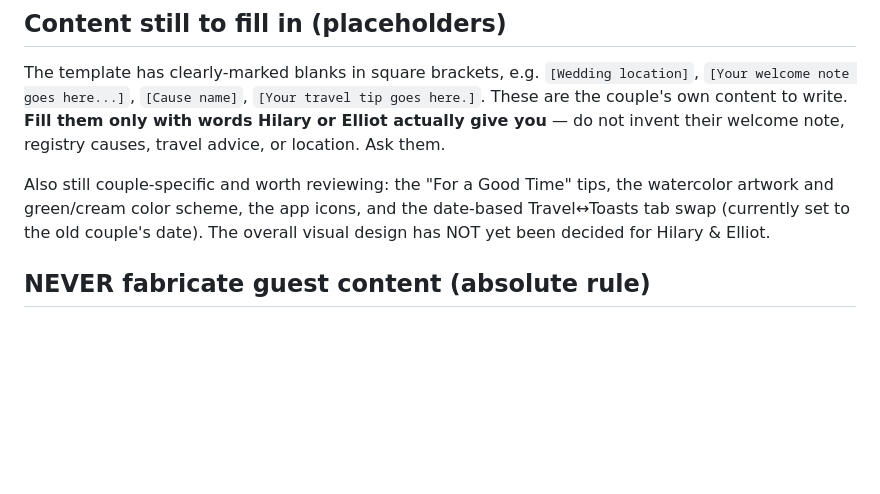
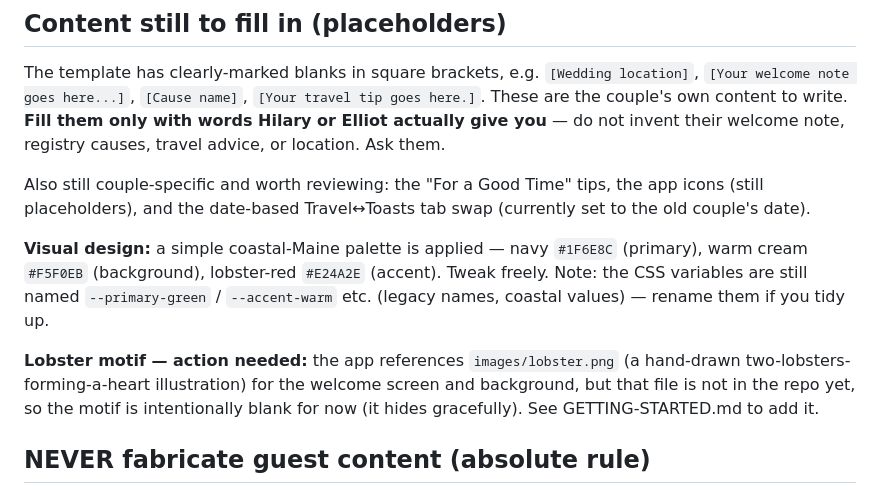
Before and after one commit to elliottengelmann/elliott-and-hilary-wedding, a Markdown page: CLAUDE.md, the part around the change. Drawn GitHub-style; blank space fills up the shorter version.

```diff
--- a/CLAUDE.md
+++ b/CLAUDE.md
@@ -71,9 +71,18 @@ The template has clearly-marked blanks in square brackets, e.g.
 their welcome note, registry causes, travel advice, or location. Ask them.
 
 Also still couple-specific and worth reviewing: the "For a Good Time" tips, the
-watercolor artwork and green/cream color scheme, the app icons, and the
-date-based Travel↔Toasts tab swap (currently set to the old couple's date). The
-overall visual design has NOT yet been decided for Hilary & Elliot.
+app icons (still placeholders), and the date-based Travel↔Toasts tab swap
+(currently set to the old couple's date).
+
+**Visual design:** a simple coastal-Maine palette is applied — navy `#1F6E8C`
+(primary), warm cream `#F5F0EB` (background), lobster-red `#E24A2E` (accent).
+Tweak freely. Note: the CSS variables are still named `--primary-green` /
+`--accent-warm` etc. (legacy names, coastal values) — rename them if you tidy up.
+
+**Lobster motif — action needed:** the app references `images/lobster.png` (a
+hand-drawn two-lobsters-forming-a-heart illustration) for the welcome screen and
+background, but that file is not in the repo yet, so the motif is intentionally
+blank for now (it hides gracefully). See GETTING-STARTED.md to add it.
 
 ## NEVER fabricate guest content (absolute rule)
 
```
Also changed, not shown: GETTING-STARTED.md (+24 -0 lines).
